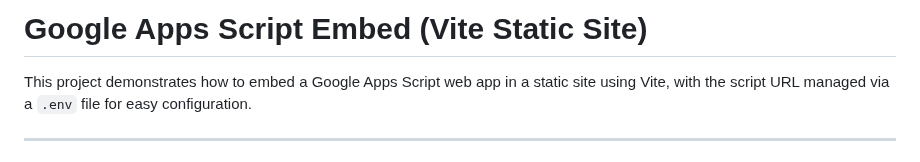
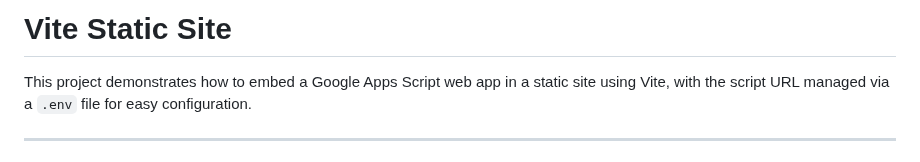
Before and after one commit to Shayoo-Projects/HTML-Embed-Chat-bot, a Markdown page: README.md, the part around the change. Rendered like a GitHub page.

```diff
--- a/README.md
+++ b/README.md
@@ -1,4 +1,4 @@
-# Google Apps Script Embed (Vite Static Site)
+# Vite Static Site
 
 This project demonstrates how to embed a Google Apps Script web app in a static site using Vite, with the script URL managed via a `.env` file for easy configuration.
 
```
